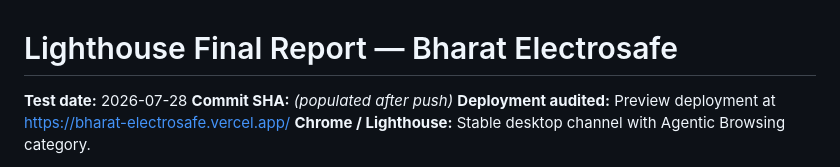
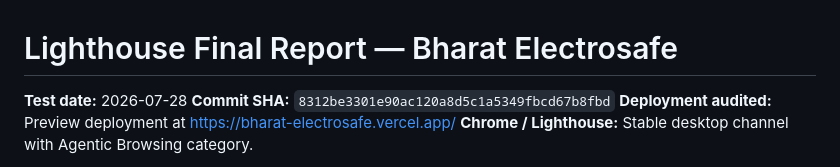
Before and after one commit to witejackel-eng/bharat-electrosafe, a Markdown page: docs/LIGHTHOUSE_FINAL.md, the part around the change. Rendered like a GitHub page.

Commit message:
docs: populate commit SHA in LIGHTHOUSE_FINAL.md

```diff
--- a/docs/LIGHTHOUSE_FINAL.md
+++ b/docs/LIGHTHOUSE_FINAL.md
@@ -1,7 +1,7 @@
 # Lighthouse Final Report — Bharat Electrosafe
 
 **Test date:** 2026-07-28
-**Commit SHA:** _(populated after push)_
+**Commit SHA:** `8312be3301e90ac120a8d5c1a5349fbcd67b8fbd`
 **Deployment audited:** Preview deployment at https://bharat-electrosafe.vercel.app/
 **Chrome / Lighthouse:** Stable desktop channel with Agentic Browsing category.
 
```
